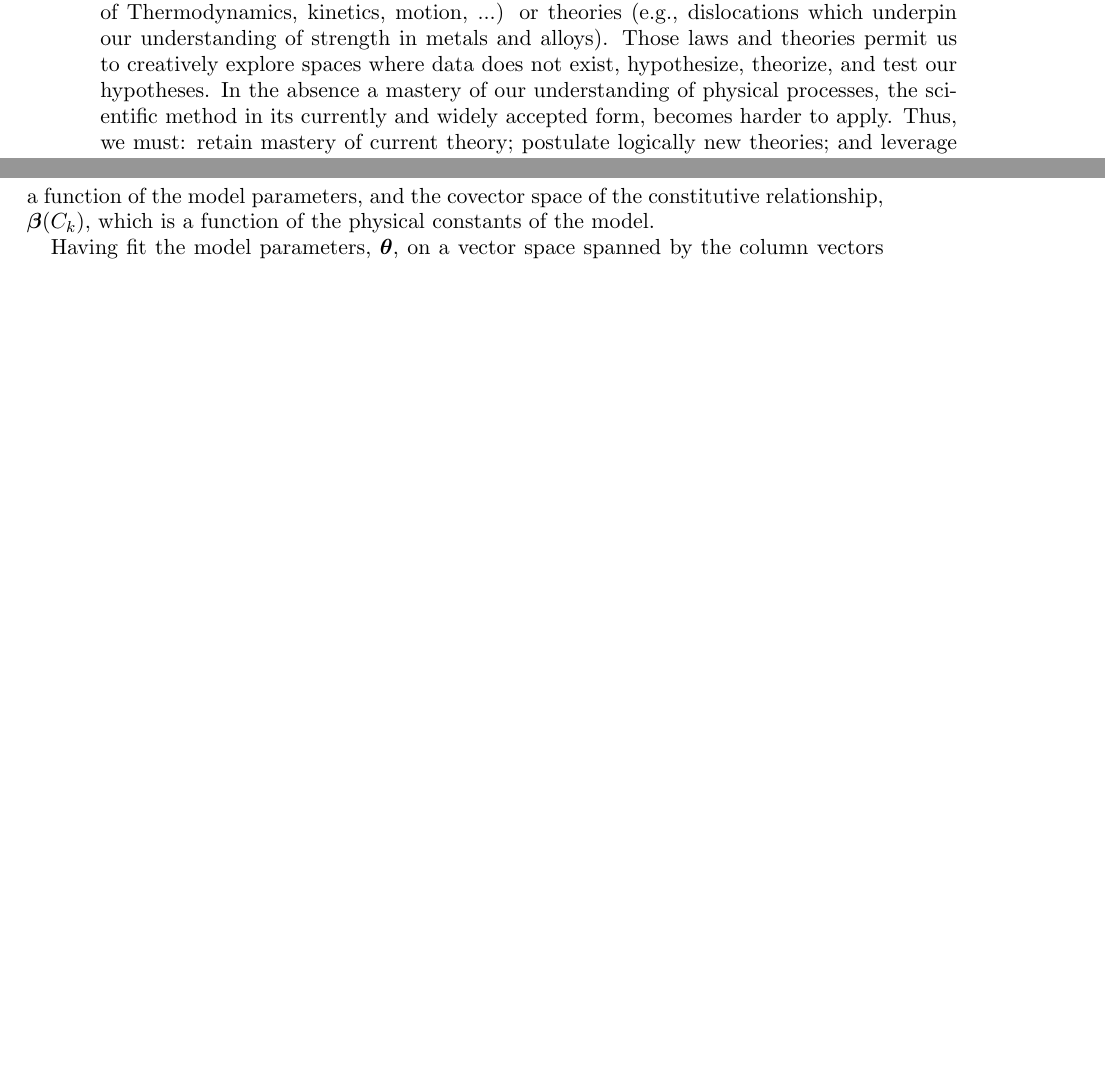
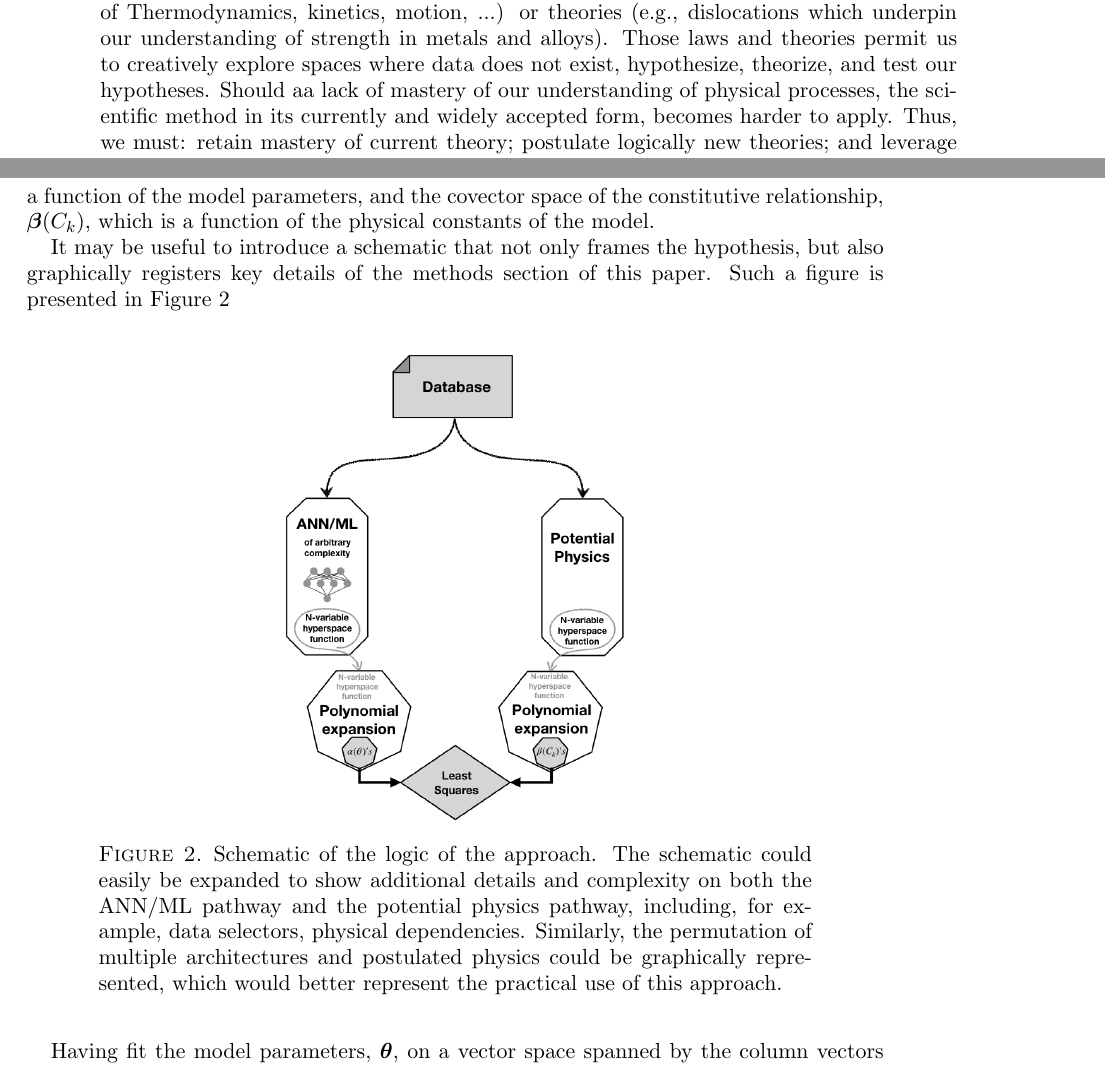
Before and after one commit to csm-adapt/qar, a LaTeX paper (pub/physics-from-ml.tex, which reads pub/discussion.tex, pub/introduction.tex): two parts of pages 2 and 13 of 26 before the commit and two parts of pages 2 and 13 of 27 after it, joined at a grey line, cut so that both start at the same text, the shorter picture padded with empty space. Compiled offline with pdfLaTeX.

Commit message:
Petes-Febchanges
Introduction, figure, discussion

```diff
--- a/pub/discussion.tex
+++ b/pub/discussion.tex
@@ -26,6 +26,18 @@ Many non-trivial problems in materials science, and in science more broadly, are
 
 % The goal is to iteratively improve on this constitutive model, one term at a time, and monitor the effect on the residuals between the predicted yield, $\hat{\sigma_y}$ and the actual yield $\sigma_y$.
 The goal of this approach is to identify the coefficients of a hypothesized constitutive relationship, coefficients that capture the specific physics of a process, through a least-squares fit between the covector space of a neural network series expansion, $\boldsymbol{\alpha}(\boldsymbol{\theta})$, which is a function of the model parameters, and the covector space of the constitutive relationship, $\boldsymbol{\beta}(C_k)$, which is a function of the physical constants of the model.
+
+It may be useful to introduce a schematic that not only frames the hypothesis, but also graphically registers key details of the methods section of this paper.  Such a figure is presented in Figure~\ref{fig:nn-2}
+
+
+\begin{figure}[htbp]
+\begin{center}
+\includegraphics[width=0.4\textwidth]{fig/Schematic-02}
+\caption{Schematic of the logic of the approach. The schematic could easily be expanded to show additional details and complexity on both the ANN/ML pathway and the potential physics pathway, including, for example, data selectors, physical dependencies. Similarly, the permutation of multiple architectures and postulated physics could be graphically represented, which would better represent the practical use of this approach.}
+\label{fig:nn-2}
+\end{center}
+\end{figure}
+
 
 % Find \alpha_k for neural network (NN) expansion
 % Find \beta_k for constitutive relationship (CR) expansion
--- a/pub/introduction.tex
+++ b/pub/introduction.tex
@@ -21,7 +21,7 @@ What here shall miss, our toil shall strive to mend.\\}
 
 \vspace{2mm}
 
-With the proliferation of increasingly powerful machine learning strategies, and their promise of the automatic discovery of new physics, phenomena, properties, and correlations, it is seductive to trust machine learning to solve our most complex problems. The unintended consequence of relinquishing one's data to machine learning is that our native physical understanding of currently-understood phenomenon may atrophy, and our development of descriptions of new physics may stagnate.  These risks could have profound impacts on numerous scientific fields. Consider the instruction of machine learning, where students, and hence future scientists, engineers and educators, may, unintentionally, understand machine learning to be a cudgel against which every problem which has a solution falls. When one tool is so powerful as to render other methods seemingly obsolete, it is natural to "disarm" oneself of the tools that seem obsolete.  Yet, such tools are not obsolete.  Various physical phenomenon are exceptionally well described by laws (the laws of Thermodynamics, kinetics, motion, ...) or theories (e.g., dislocations which underpin our understanding of strength in metals and alloys).  Those laws and theories permit us to creatively explore spaces where data does not exist, hypothesize, theorize, and test our hypotheses.  In the absence a mastery of our understanding of physical processes, the scientific method in its currently and widely accepted form, becomes harder to apply.  Thus, we must: retain mastery of current theory; postulate logically new theories; and leverage mathematical powers to understand complex hyperspaces describing n-variables. \\
+With the proliferation of increasingly powerful machine learning strategies, and their promise of the automatic discovery of new physics, phenomena, properties, and correlations, it is seductive to trust machine learning to solve our most complex problems. The unintended consequence of relinquishing one's data to machine learning is that our native physical understanding of currently-understood phenomenon may atrophy, and our development of descriptions of new physics may stagnate.  These risks could have profound impacts on numerous scientific fields. Consider the instruction of machine learning, where students, and hence future scientists, engineers and educators, may, unintentionally, understand machine learning to be a cudgel against which every problem which has a solution falls. When one tool is so powerful as to render other methods seemingly obsolete, it is natural to "disarm" oneself of the tools that seem obsolete.  Yet, such tools are not obsolete.  Various physical phenomenon are exceptionally well described by laws (the laws of Thermodynamics, kinetics, motion, ...) or theories (e.g., dislocations which underpin our understanding of strength in metals and alloys).  Those laws and theories permit us to creatively explore spaces where data does not exist, hypothesize, theorize, and test our hypotheses.  Should aa lack of mastery of our understanding of physical processes, the scientific method in its currently and widely accepted form, becomes harder to apply.  Thus, we must: retain mastery of current theory; postulate logically new theories; and leverage mathematical powers to understand complex hyperspaces describing n-variables. \\
 
 The problem of whether to apply our most powerful tools in our analytical arsenal to a problem, or rigorously develop theories or calculate previously unknown physical constants seems to become an either-or problem.  Much like the houses of the Montagues and Capulets in Shakespeare, the tools of Machine Learning and Phenomenological Relationships seem irrenconcilable. Yet, the problem lies with neither approach (both alike in dignity), rather it stems from two very human limitations. Firstly, we have great difficulty interpreting problems in higher-order space.  It is easy to understand problems which have a single independent variable against which a phenomena depends, resulting in y-x plots of data.  It is not much harder to understand problems which have two independent variables against which a phenomena depends, as these can be represented in Euclidean space, and with imagination we can understand problems with three independent variables (say x,y and time) against which a phenomena (say, z=f(xy,t)) depends.  Beyond this, we lack tools to understand or visualize an n-variable hyperspace.  Secondly, we can develop an implicit bias when wrestling with mathematical expressions, and may begin to believe that one (and hence, only one) functional expression can be used to fit a relationship.  We develop mathematical "favorites", tools that, quite rationally, we turn to when solving certain problems.  We turn to these expressions for two reasons: they work, and they are reduced to the simplest form possible.  In materials science, against which the framework presented in this paper has been conceived and for which a simple discipline-specific problem will be tackled, it is common to turn to the Arrhenius relationship for phenomena which have temperature dependencies.  This simple form, $A=A_O\exp{-\frac{Q}{kT}}$, is taught in extensively in a wide variety of classes, and yet, there is nothing in nature that dictates the exponential form be used.  It is used because it is the simplest mathematical expression to fit the observed data.  And yet, it could be expanded, in, e.g., polynomial form... \\
 
```
Also changed, not shown: pub/methods.tex (+1 -1 lines), pub/fig/Schematic-02.png (added), pub/introduction.tex (2 more changed lines).
